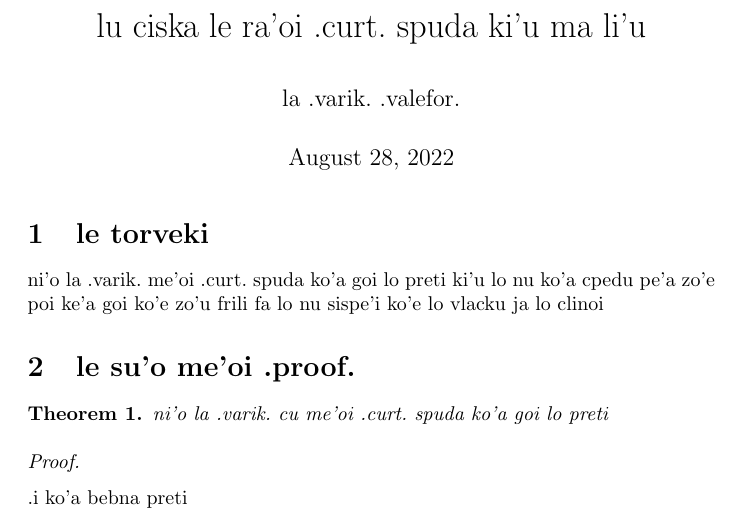
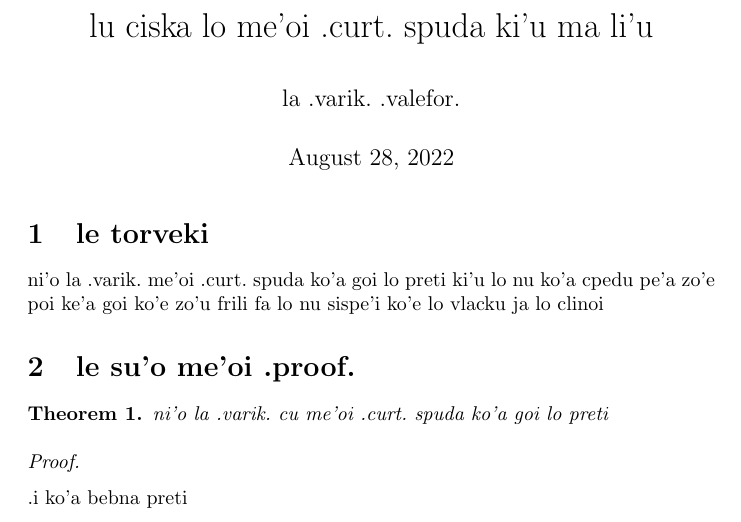
Before and after one commit to varikvalefor/varikvalefor, a LaTeX document (faq/curtresponse-jbo.tex): part of the page, cut so that both start at the same text. Compiled offline with pdfLaTeX.

Commit message:
ni'o basygau lo'u lo me'oi le'u lo'u le ra'oi le'u

```diff
--- a/faq/curtresponse-jbo.tex
+++ b/faq/curtresponse-jbo.tex
@@ -3,7 +3,7 @@
 \usepackage{amssymb}
 \usepackage{amsthm}
 \usepackage{parskip}
-\title{lu ciska le ra'oi .curt.\ spuda ki'u ma li'u}
+\title{lu ciska lo me'oi .curt.\ spuda ki'u ma li'u}
 \author{la .varik.\ .valefor.}
 \begin{document}
 \newtheorem{thm}{Theorem}
```
